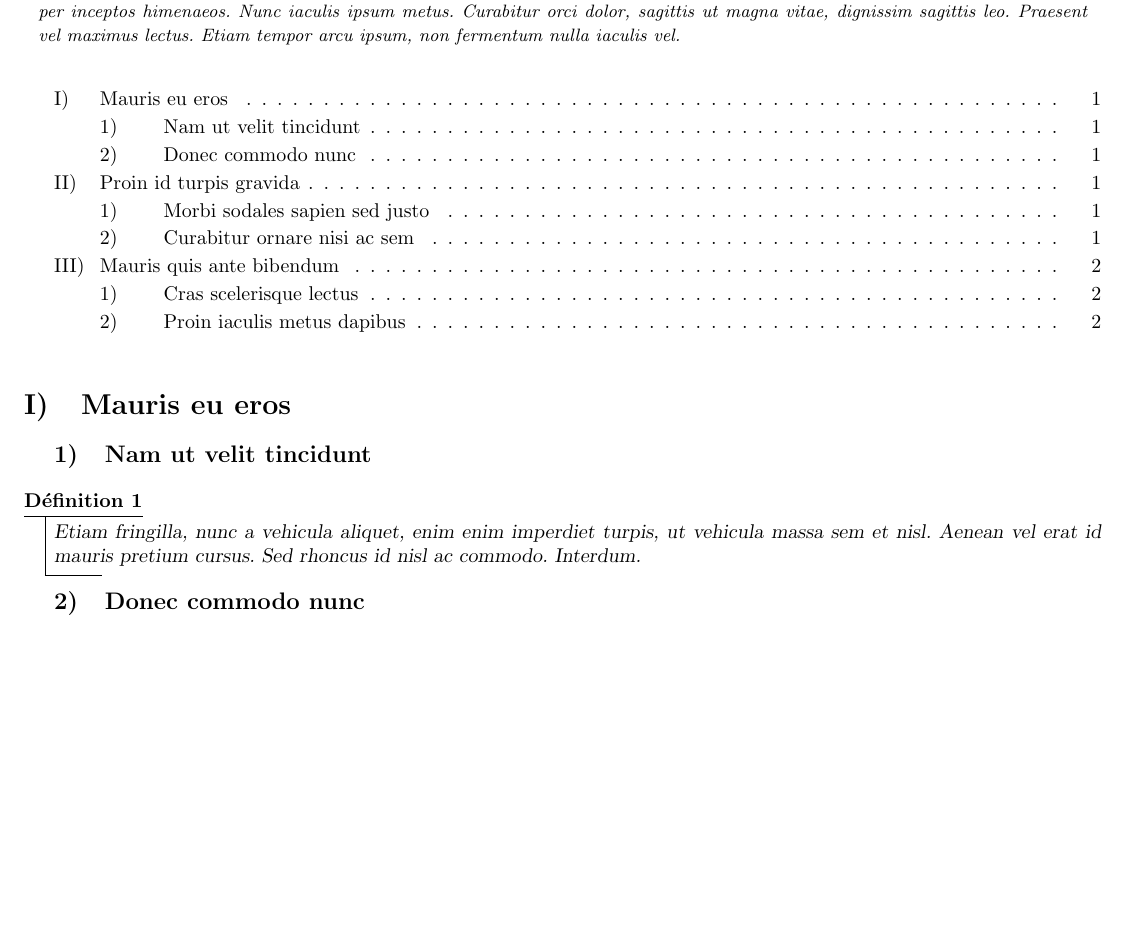
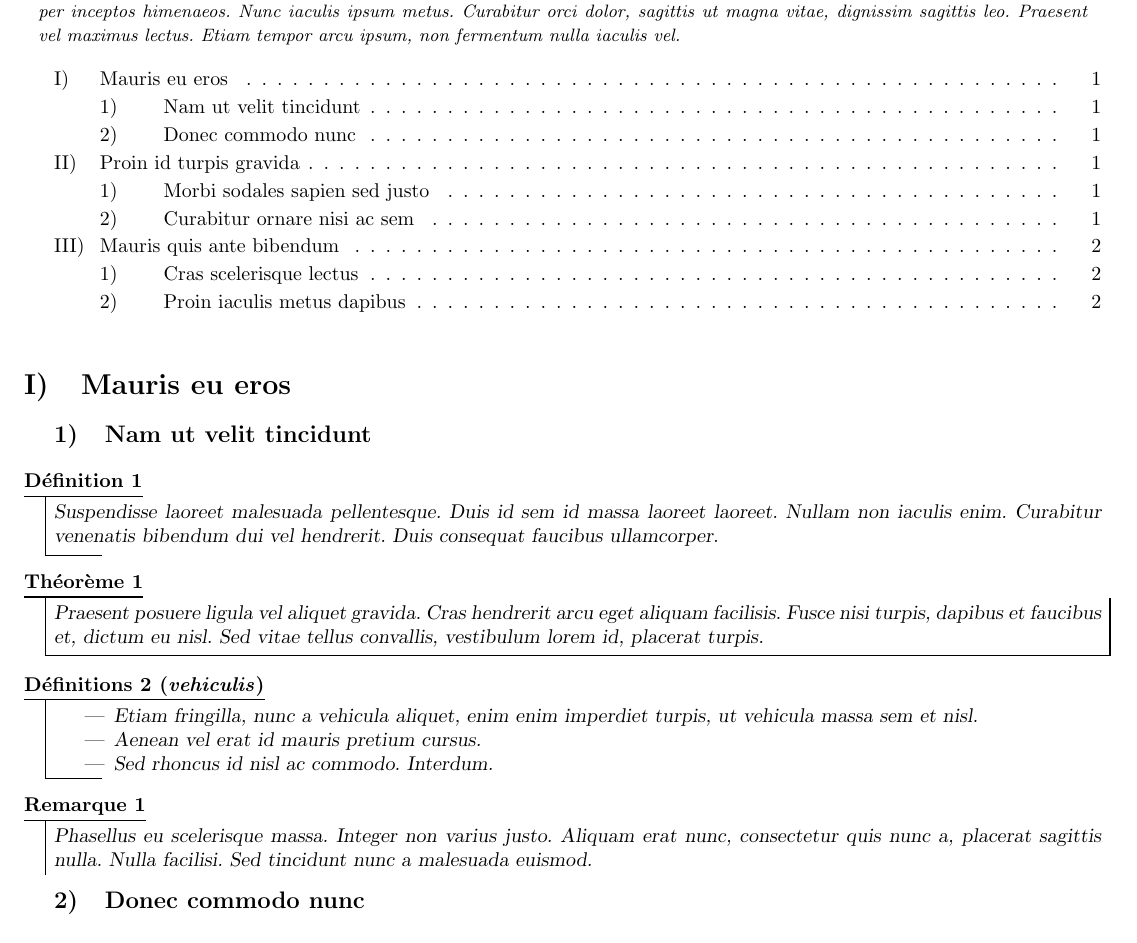
Before and after one commit to Flantier-Noel/preamble-LaTex, a LaTeX thesis (rapports/style 1.tex): part of page 1 of 2, cut so that both start at the same text, the shorter picture padded with empty space. Compiled offline with pdfLaTeX.

Commit message:
Enhance document with new theorem and definitions
Added new theorem, definitions, and remarks sections with content.

```diff
--- a/rapports/style 1.tex
+++ b/rapports/style 1.tex
@@ -165,7 +165,6 @@
     Lorem ipsum dolor sit amet, consectetur adipiscing elit. Sed at diam enim. Duis in porttitor ipsum, eu consequat urna. Fusce et massa eleifend, commodo ante ut, ultrices sem. Class aptent taciti sociosqu ad litora torquent per conubia nostra, per inceptos himenaeos. Nunc iaculis ipsum metus. Curabitur orci dolor, sagittis ut magna vitae, dignissim sagittis leo. Praesent vel maximus lectus. Etiam tempor arcu ipsum, non fermentum nulla iaculis vel.
 \end{introduction}
 
-\vspace{10pt}
 \tableofcontents
 \vspace{10pt}
 
@@ -173,8 +172,24 @@
 \subsection{Nam ut velit tincidunt}
 
 \begin{definition}
-    Etiam fringilla, nunc a vehicula aliquet, enim enim imperdiet turpis, ut vehicula massa sem et nisl. Aenean vel erat id mauris pretium cursus. Sed rhoncus id nisl ac commodo. Interdum.
+    Suspendisse laoreet malesuada pellentesque. Duis id sem id massa laoreet laoreet. Nullam non iaculis enim. Curabitur venenatis bibendum dui vel hendrerit. Duis consequat faucibus ullamcorper.
 \end{definition}
+
+\begin{theoreme}
+    Praesent posuere ligula vel aliquet gravida. Cras hendrerit arcu eget aliquam facilisis. Fusce nisi turpis, dapibus et faucibus et, dictum eu nisl. Sed vitae tellus convallis, vestibulum lorem id, placerat turpis.
+\end{theoreme}
+
+\begin{definitions}[vehiculis]
+    \begin{itemize}
+        \item Etiam fringilla, nunc a vehicula aliquet, enim enim imperdiet turpis, ut vehicula massa sem et nisl.
+        \item Aenean vel erat id mauris pretium cursus.
+        \item Sed rhoncus id nisl ac commodo. Interdum.
+    \end{itemize}
+\end{definitions}
+
+\begin{remarque}
+    Phasellus eu scelerisque massa. Integer non varius justo. Aliquam erat nunc, consectetur quis nunc a, placerat sagittis nulla. Nulla facilisi. Sed tincidunt nunc a malesuada euismod.
+\end{remarque}
 
 \subsection{Donec commodo nunc}
 
```
